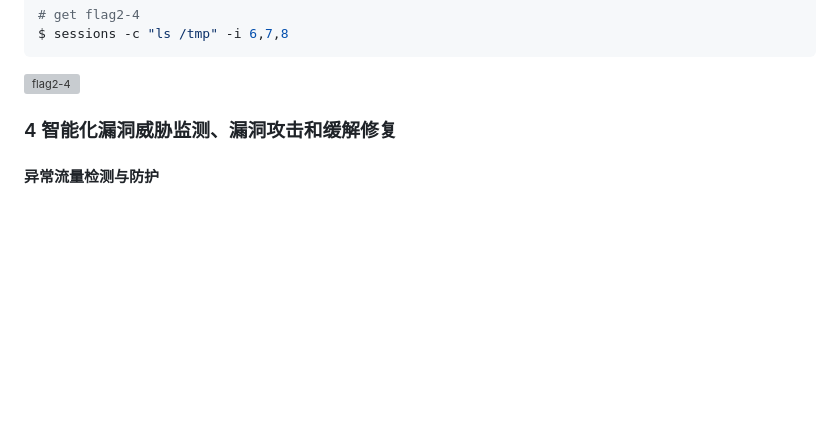
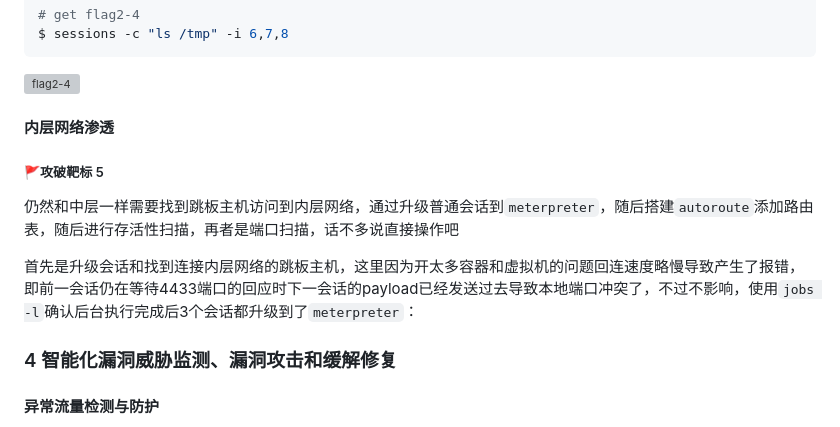
Before and after one commit to Xuyan-cmd/Network-security-attack-and-defense-practice, a Markdown page: README.md, the part around the change. Drawn GitHub-style; blank space fills up the shorter version; grey boxes are pictures that could not be loaded.

Commit message:
7.27 整合完善实验报告

```diff
--- a/README.md
+++ b/README.md
@@ -641,9 +641,13 @@ $ sessions -c "ls /tmp" -i 6,7,8
 
 <img src="img/flag2-4.png" alt="flag2-4" style="zoom:50%;" />
 
+#### 内层网络渗透
 
+##### 🚩攻破靶标 5
 
+仍然和中层一样需要找到跳板主机访问到内层网络，通过升级普通会话到`meterpreter`，随后搭建`autoroute`添加路由表，随后进行存活性扫描，再者是端口扫描，话不多说直接操作吧
 
+首先是升级会话和找到连接内层网络的跳板主机，这里因为开太多容器和虚拟机的问题回连速度略慢导致产生了报错，即前一会话仍在等待4433端口的回应时下一会话的payload已经发送过去导致本地端口冲突了，不过不影响，使用`jobs -l`确认后台执行完成后3个会话都升级到了`meterpreter`：
 
 
 
```
